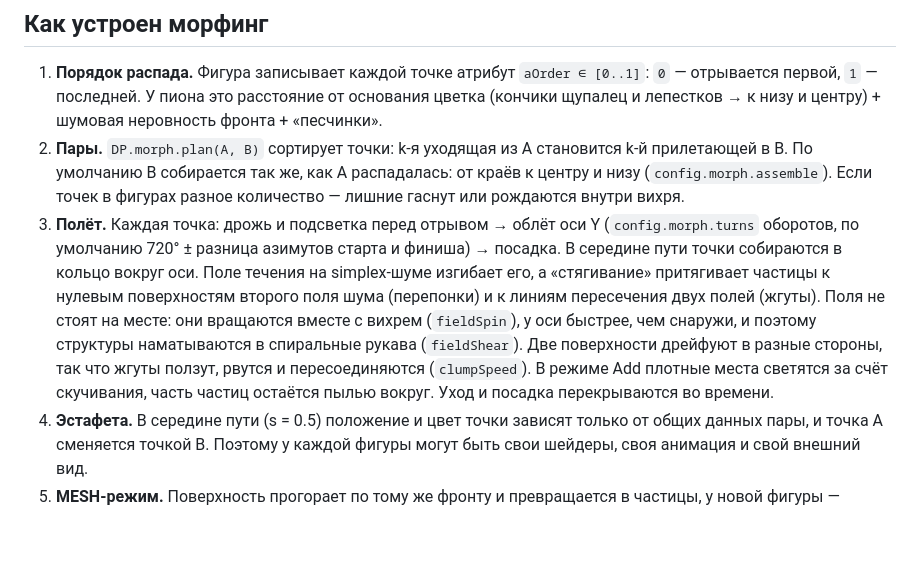
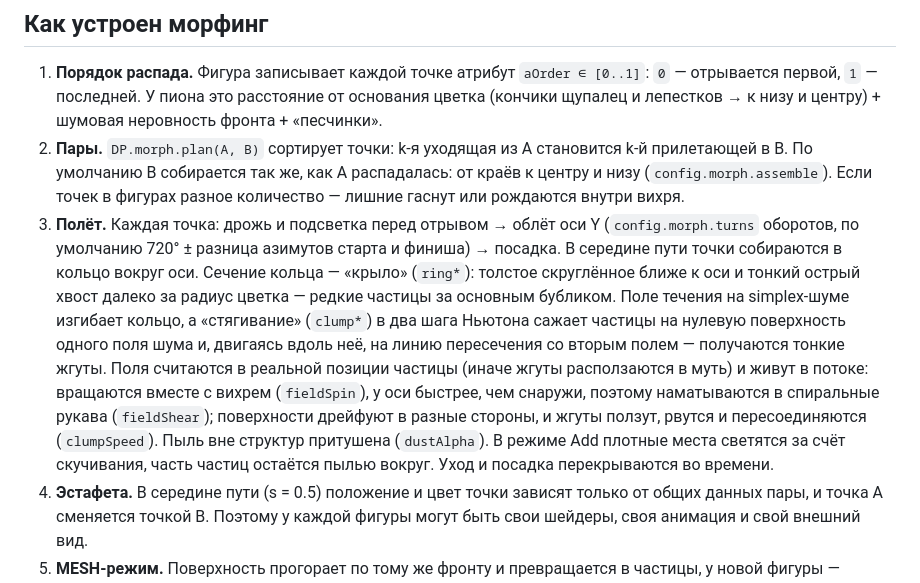
Before and after one commit to FuzzyFoxxyFoxx/Dark-Peony, a Markdown page: docs/ARCHITECTURE.md, the part around the change. GitHub-like rendering; blank space fills up the shorter version.

Commit message:
Docs: describe airfoil ring and filament clumping
Co-Authored-By: Claude Opus 5.5 <noreply@anthropic.com>

```diff
--- a/docs/ARCHITECTURE.md
+++ b/docs/ARCHITECTURE.md
@@ -48,12 +48,15 @@ archive/                 эталонная версия цветка (005_cross
    Если точек в фигурах разное количество — лишние гаснут или рождаются внутри вихря.
 3. **Полёт.** Каждая точка: дрожь и подсветка перед отрывом → облёт оси Y
    (`config.morph.turns` оборотов, по умолчанию 720° ± разница азимутов старта и финиша) → посадка.
-   В середине пути точки собираются в кольцо вокруг оси. Поле течения на simplex-шуме изгибает его,
-   а «стягивание» притягивает частицы к нулевым поверхностям второго поля шума (перепонки) и к линиям
-   пересечения двух полей (жгуты). Поля не стоят на месте: они вращаются вместе с вихрем
-   (`fieldSpin`), у оси быстрее, чем снаружи, и поэтому структуры наматываются в спиральные рукава
-   (`fieldShear`). Две поверхности дрейфуют в разные стороны, так что жгуты ползут, рвутся
-   и пересоединяются (`clumpSpeed`). В режиме Add плотные места светятся за счёт скучивания,
+   В середине пути точки собираются в кольцо вокруг оси. Сечение кольца — «крыло» (`ring*`):
+   толстое скруглённое ближе к оси и тонкий острый хвост далеко за радиус цветка — редкие частицы
+   за основным бубликом. Поле течения на simplex-шуме изгибает кольцо, а «стягивание» (`clump*`)
+   в два шага Ньютона сажает частицы на нулевую поверхность одного поля шума и, двигаясь вдоль неё,
+   на линию пересечения со вторым полем — получаются тонкие жгуты. Поля считаются в реальной позиции
+   частицы (иначе жгуты расползаются в муть) и живут в потоке: вращаются вместе с вихрем
+   (`fieldSpin`), у оси быстрее, чем снаружи, поэтому наматываются в спиральные рукава
+   (`fieldShear`); поверхности дрейфуют в разные стороны, и жгуты ползут, рвутся и пересоединяются
+   (`clumpSpeed`). Пыль вне структур притушена (`dustAlpha`). В режиме Add плотные места светятся за счёт скучивания,
    часть частиц остаётся пылью вокруг. Уход и посадка перекрываются во времени.
 4. **Эстафета.** В середине пути (s = 0.5) положение и цвет точки зависят только от общих
    данных пары, и точка A сменяется точкой B. Поэтому у каждой фигуры могут быть свои шейдеры,
```
Also changed, not shown: CLAUDE.md (+4 -3 lines).
